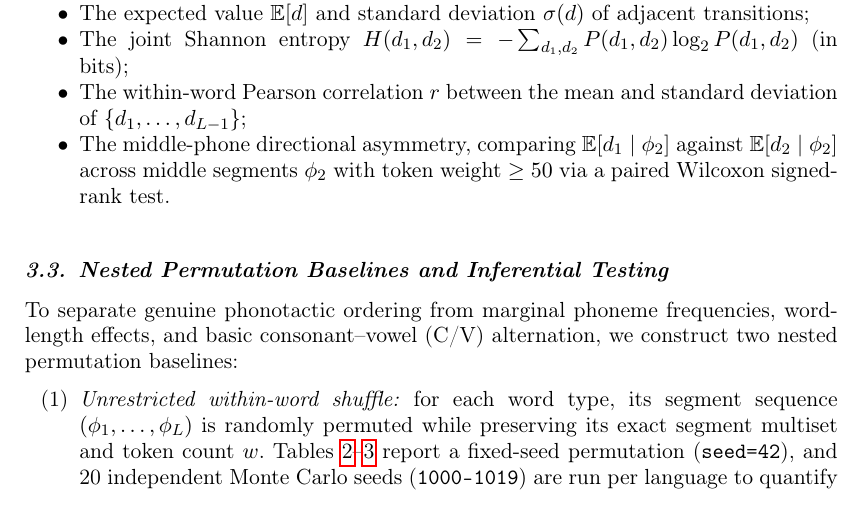
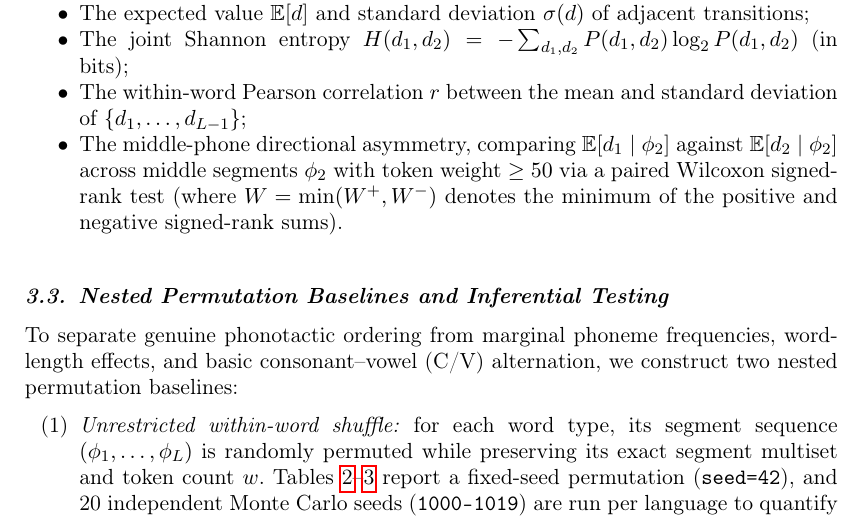
Before and after one commit to leolca/triphone_feature_distance, a LaTeX document (paper.tex): part of page 6 of 16, cut so that both start at the same text. Compiled offline with pdfLaTeX.

Commit message:
Define Wilcoxon signed-rank statistic W at first mention in Section 3.2

```diff
--- a/paper.tex
+++ b/paper.tex
@@ -92,7 +92,7 @@ For every word of phonemic length $L \geq 3$ with segment sequence $(\phi_1, \do
     \item The expected value $\mathbb{E}[d]$ and standard deviation $\sigma(d)$ of adjacent transitions;
     \item The joint Shannon entropy $H(d_1, d_2) = -\sum_{d_1,d_2} P(d_1, d_2)\log_2 P(d_1, d_2)$ (in bits);
     \item The within-word Pearson correlation $r$ between the mean and standard deviation of $\{d_1,\dots,d_{L-1}\}$;
-    \item The middle-phone directional asymmetry, comparing $\mathbb{E}[d_1 \mid \phi_2]$ against $\mathbb{E}[d_2 \mid \phi_2]$ across middle segments $\phi_2$ with token weight $\geq 50$ via a paired Wilcoxon signed-rank test.
+    \item The middle-phone directional asymmetry, comparing $\mathbb{E}[d_1 \mid \phi_2]$ against $\mathbb{E}[d_2 \mid \phi_2]$ across middle segments $\phi_2$ with token weight $\geq 50$ via a paired Wilcoxon signed-rank test (where $W = \min(W^+, W^-)$ denotes the minimum of the positive and negative signed-rank sums).
 \end{itemize}
 
 \subsection{Nested Permutation Baselines and Inferential Testing}
```
Also changed, not shown: paper.pdf.
